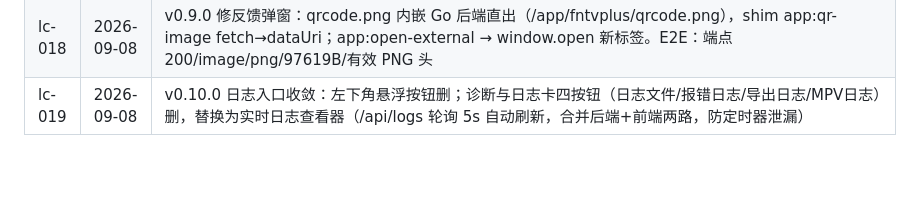
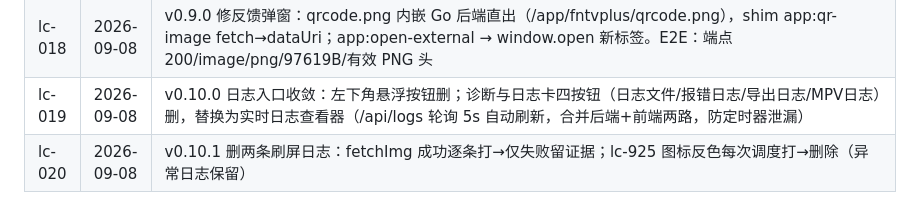
Before and after one commit to YDMY007/Fntv-Plus-fpk, a Markdown page: 本地commit/commits.md, the part around the change. Drawn GitHub-style; blank space fills up the shorter version.

Commit message:
docs: lc-020

```diff
--- a/本地commit/commits.md
+++ b/本地commit/commits.md
@@ -29,3 +29,4 @@
 | lc-017 | 2026-09-08 | v0.8.0：网络分类删「网络与代理」卡（自定义代理+TMDB直连保留）；侧边栏左下角「切换系统页面/切换NAS界面」按钮移除（侧栏只剩 设置→软件反馈建议） |
 | lc-018 | 2026-09-08 | v0.9.0 修反馈弹窗：qrcode.png 内嵌 Go 后端直出（/app/fntvplus/qrcode.png），shim app:qr-image fetch→dataUri；app:open-external → window.open 新标签。E2E：端点 200/image/png/97619B/有效 PNG 头 |
 | lc-019 | 2026-09-08 | v0.10.0 日志入口收敛：左下角悬浮按钮删；诊断与日志卡四按钮（日志文件/报错日志/导出日志/MPV日志）删，替换为实时日志查看器（/api/logs 轮询 5s 自动刷新，合并后端+前端两路，防定时器泄漏） |
+| lc-020 | 2026-09-08 | v0.10.1 删两条刷屏日志：fetchImg 成功逐条打→仅失败留证据；lc-925 图标反色每次调度打→删除（异常日志保留） |
```
